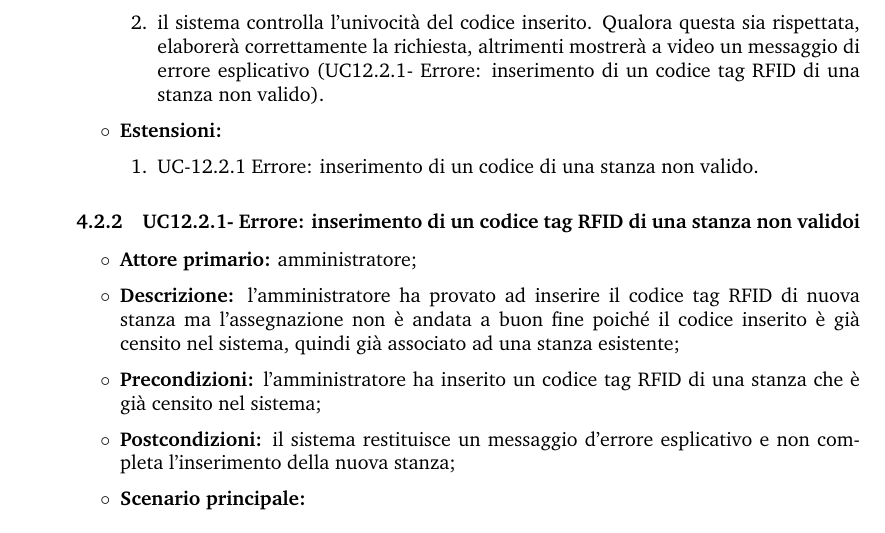
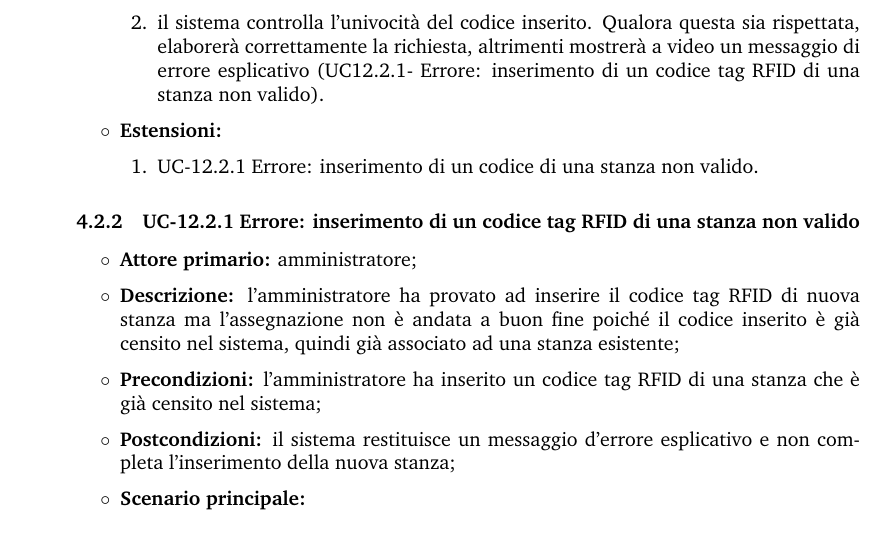
Before and after one commit to Sweleven/Documents, a LaTeX document (DocumentiEsterni/AnalisiDeiRequisiti/main.tex, which reads DocumentiEsterni/AnalisiDeiRequisiti/src/CasiDUso/src/ApplicazioneWeb/src/GestioneMonitoraggioStanze.tex): part of page 27 of 50, cut so that both start at the same text. Compiled offline with pdfLaTeX.

Commit message:
minor changes

```diff
--- a/DocumentiEsterni/AnalisiDeiRequisiti/src/CasiDUso/src/ApplicazioneWeb/src/GestioneMonitoraggioStanze.tex
+++ b/DocumentiEsterni/AnalisiDeiRequisiti/src/CasiDUso/src/ApplicazioneWeb/src/GestioneMonitoraggioStanze.tex
@@ -150,7 +150,7 @@
 	      \end{enumerate}
 \end{itemize}
 
-\subsubsection{UC12.2.1- Errore: inserimento di un codice tag RFID di una stanza non validoi}
+\subsubsection{UC-12.2.1 Errore: inserimento di un codice tag RFID di una stanza non valido}
 \begin{itemize}
 	\item \textbf{Attore primario:} amministratore;
 	\item \textbf{Descrizione:} l'amministratore ha provato ad inserire il codice tag RFID di nuova stanza ma l'assegnazione non è andata a buon fine poiché il codice inserito è già censito nel sistema, quindi già associato ad una stanza esistente;
```
Also changed, not shown: DocumentiEsterni/AnalisiDeiRequisiti/src/CasiDUso/src/ApplicazioneWeb/src/GestioneMonitoraggioStanze.tex (4 more changed lines).
